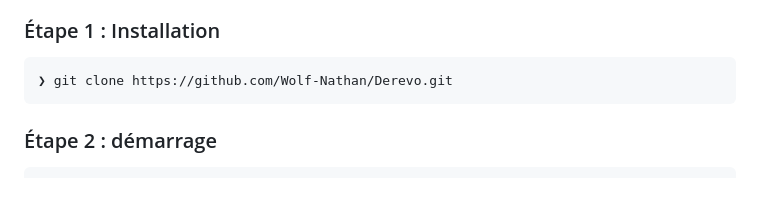
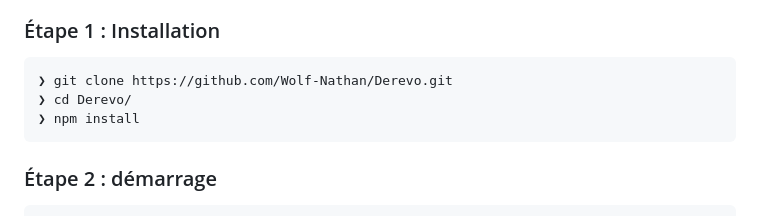
Before and after one commit to Wolf-Nathan/Derevo, a Markdown page: README.md, the part around the change. GitHub-like rendering; blank space fills up the shorter version.

Commit message:
[UPDATE-20206] Remove node_modules and update README

````diff
--- a/README.md
+++ b/README.md
@@ -8,6 +8,8 @@ Arbre généalogique utilisant Vue.js & Node.js
 ### Étape 1 : Installation
 ```
 ❯ git clone https://github.com/Wolf-Nathan/Derevo.git
+❯ cd Derevo/
+❯ npm install
 ```
 ### Étape 2 : démarrage
 ```
````
